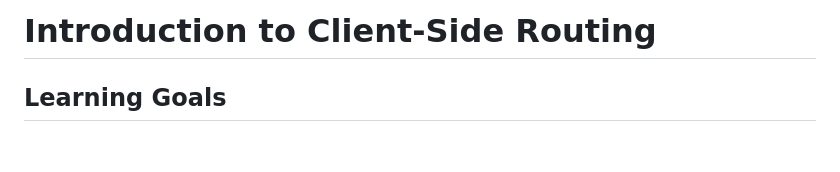
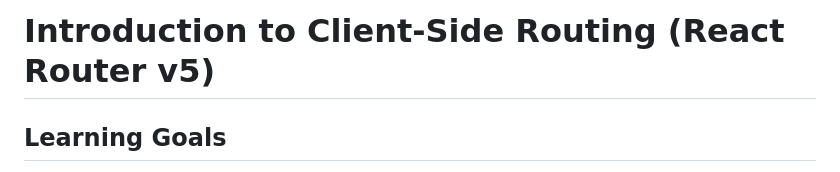
Before and after one commit to learn-co-curriculum/react-hooks-react-router-intro, a Markdown page: README.md, the part around the change. GitHub-like rendering; blank space fills up the shorter version.

Commit message:
add react router version to title

```diff
--- a/README.md
+++ b/README.md
@@ -1,4 +1,4 @@
-# Introduction to Client-Side Routing
+# Introduction to Client-Side Routing (React Router v5)
 
 ## Learning Goals
 
```
